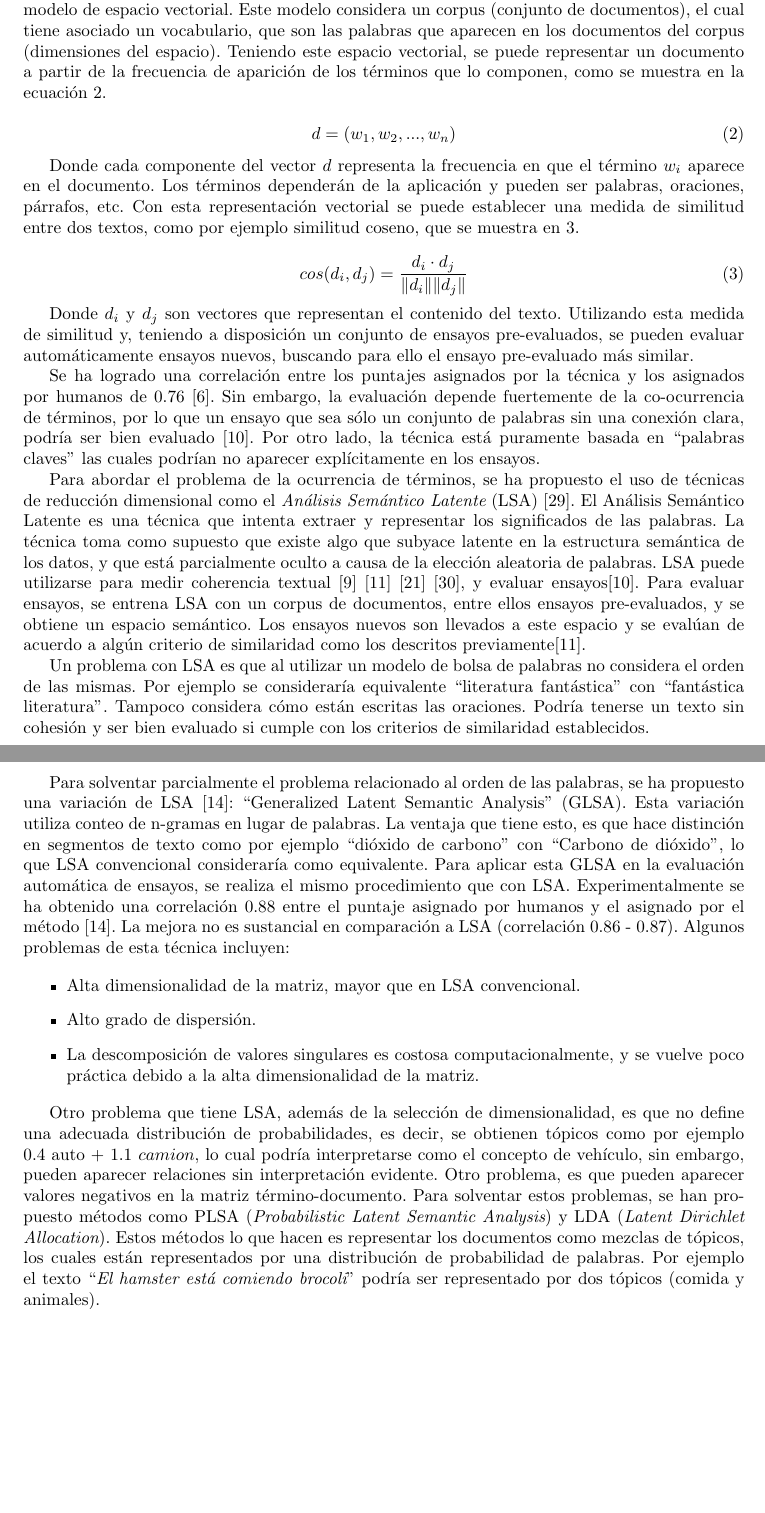
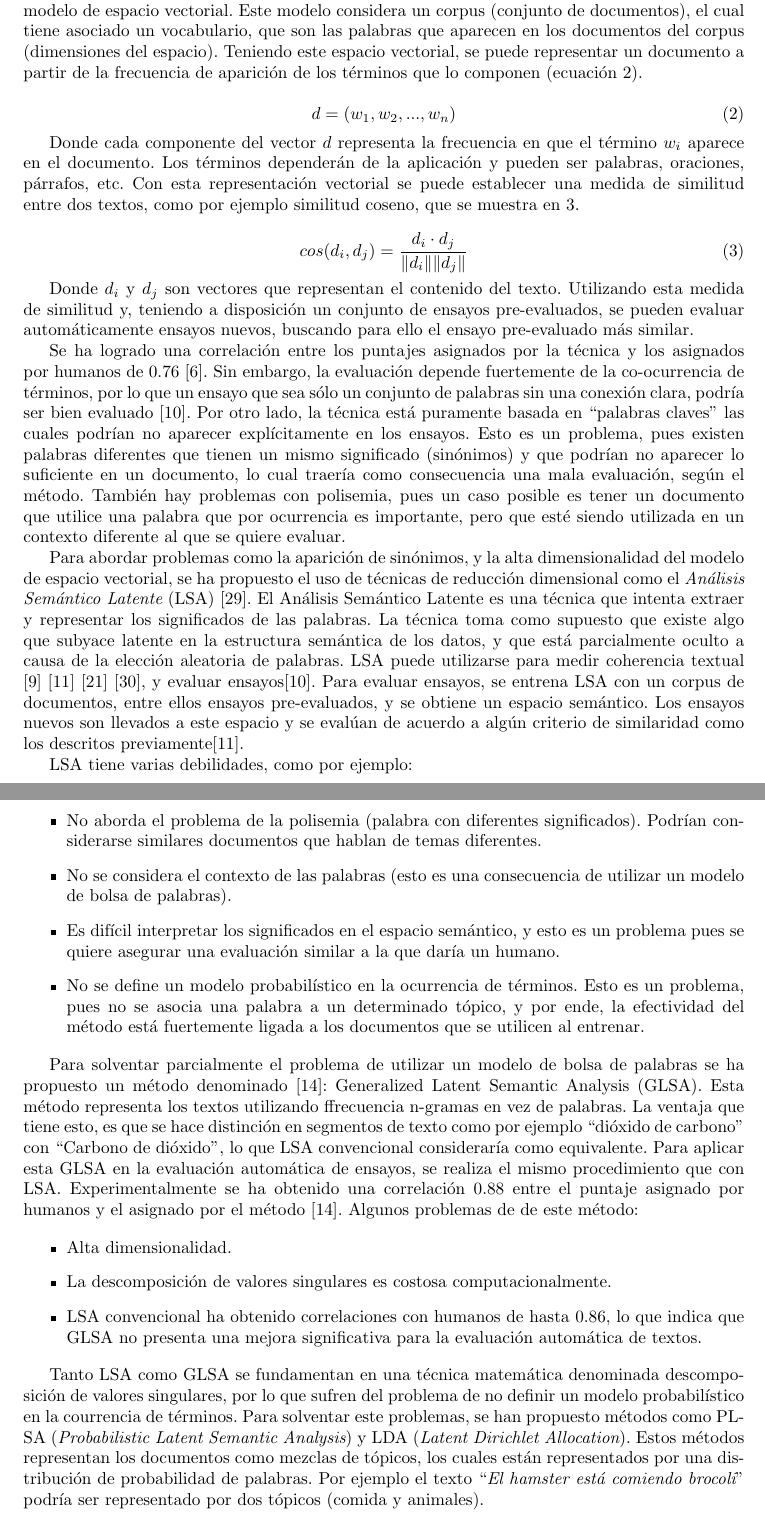
Before and after one commit to dpalmasan/tesismagister, a LaTeX thesis (propuesta_tesis_magister.tex): two parts of pages 4 and 5 of 11 before the commit and two parts of pages 4 and 5 of 12 after it, joined at a grey line, cut so that both start at the same text, the shorter picture padded with empty space. Compiled offline with pdfLaTeX; the source files are stored in an older character set and shown here as Unicode.

Commit message:
actualizado 18:10 4 abril

```diff
--- a/propuesta_tesis_magister.tex
+++ b/propuesta_tesis_magister.tex
@@ -99,5 +99,5 @@ Donde $\beta_i$ representa la ponderación correspondiente al {\em proxe} $P_i$.
 
-Para poder evaluar el contenido de un texto, posteriores investigaciones se centraron en utilizar técnicas de {\em Recuperación de Información} (IR) \cite{t26} y {\em Procesamiento del Lenguaje Natural} (NLP) \cite{t27}. Para representar el contenido de un texto se utiliza un modelo de IR conocido como modelo de espacio vectorial. Este modelo considera un corpus (conjunto de documentos), el cual tiene asociado un vocabulario, que son las palabras que aparecen en los documentos del corpus (dimensiones del espacio). Teniendo este espacio vectorial, se puede representar un documento a partir de la frecuencia de aparición de los términos que lo componen, como se muestra en la ecuación \ref{eq1}.
+Para poder evaluar el contenido de un texto, posteriores investigaciones se centraron en utilizar técnicas de {\em Recuperación de Información} (IR) \cite{t26} y {\em Procesamiento del Lenguaje Natural} (NLP) \cite{t27}. Para representar el contenido de un texto se utiliza un modelo de IR conocido como modelo de espacio vectorial. Este modelo considera un corpus (conjunto de documentos), el cual tiene asociado un vocabulario, que son las palabras que aparecen en los documentos del corpus (dimensiones del espacio). Teniendo este espacio vectorial, se puede representar un documento a partir de la frecuencia de aparición de los términos que lo componen (ecuación \ref{eq1}).
 
 \begin{equation}
 	\label{eq1}
@@ -113,21 +113,28 @@ Donde cada componente del vector $d$ representa la frecuencia en que el término
 
 Donde $d_i$ y $d_j$ son vectores que representan el contenido del texto. Utilizando esta medida de similitud y, teniendo a disposición un conjunto de ensayos pre-evaluados, se pueden evaluar automáticamente ensayos nuevos, buscando para ello el ensayo pre-evaluado más similar.
 
-Se ha logrado una correlación entre los puntajes asignados por la técnica y los asignados por humanos de 0.76 \cite{t5}. Sin embargo, la evaluación depende fuertemente de la co-ocurrencia de términos, por lo que un ensayo que sea sólo un conjunto de palabras sin una conexión clara, podría ser bien evaluado \cite{t9}. Por otro lado, la técnica está puramente basada en ``palabras claves'' las cuales podrían no aparecer explícitamente en los ensayos.
+Se ha logrado una correlación entre los puntajes asignados por la técnica y los asignados por humanos de 0.76 \cite{t5}. Sin embargo, la evaluación depende fuertemente de la co-ocurrencia de términos, por lo que un ensayo que sea sólo un conjunto de palabras sin una conexión clara, podría ser bien evaluado \cite{t9}. Por otro lado, la técnica está puramente basada en ``palabras claves'' las cuales podrían no aparecer explícitamente en los ensayos. Esto es un problema, pues existen palabras diferentes que tienen un mismo significado (sinónimos) y que podrían no aparecer lo suficiente en un documento, lo cual traería como consecuencia una mala evaluación, según el método. También hay problemas con polisemia, pues un caso posible es tener un documento que utilice una palabra que por ocurrencia es importante, pero que esté siendo utilizada en un contexto diferente al que se quiere evaluar.
 
-Para abordar el problema de la ocurrencia de términos, se ha propuesto el uso de técnicas de reducción dimensional como el {\em Análisis Semántico Latente} (LSA) \cite{t28}. El Análisis Semántico Latente es una técnica que intenta extraer y representar los significados de las palabras. La técnica toma como supuesto que existe algo que subyace latente en la estructura semántica de los datos, y que está parcialmente oculto a causa de la elección aleatoria de palabras. LSA puede utilizarse para medir coherencia textual \cite{t8} \cite{t10} \cite{t20} \cite{t29}, y evaluar ensayos\cite{t9}. Para evaluar ensayos, se entrena LSA con un corpus de documentos, entre ellos ensayos pre-evaluados, y se obtiene un espacio semántico. Los ensayos nuevos son llevados a este espacio y se evalúan de acuerdo a algún criterio de similaridad como los descritos previamente\cite{t10}.
+Para abordar problemas como la aparición de sinónimos, y la alta dimensionalidad del modelo de espacio vectorial, se ha propuesto el uso de técnicas de reducción dimensional como el {\em Análisis Semántico Latente} (LSA) \cite{t28}. El Análisis Semántico Latente es una técnica que intenta extraer y representar los significados de las palabras. La técnica toma como supuesto que existe algo que subyace latente en la estructura semántica de los datos, y que está parcialmente oculto a causa de la elección aleatoria de palabras. LSA puede utilizarse para medir coherencia textual \cite{t8} \cite{t10} \cite{t20} \cite{t29}, y evaluar ensayos\cite{t9}. Para evaluar ensayos, se entrena LSA con un corpus de documentos, entre ellos ensayos pre-evaluados, y se obtiene un espacio semántico. Los ensayos nuevos son llevados a este espacio y se evalúan de acuerdo a algún criterio de similaridad como los descritos previamente\cite{t10}.
 
-Un problema con LSA es que al utilizar un modelo de bolsa de palabras no considera el orden de las mismas. Por ejemplo se consideraría equivalente ``literatura fantástica'' con ``fantástica literatura''. Tampoco considera cómo están escritas las oraciones. Podría tenerse un texto sin cohesión y ser bien evaluado si cumple con los criterios de similaridad establecidos.
-
-Para solventar parcialmente el problema relacionado al orden de las palabras, se ha propuesto una variación de LSA \cite{t13}: ``Generalized Latent Semantic Analysis'' (GLSA). Esta variación utiliza conteo de n-gramas en lugar de palabras. La ventaja que tiene esto, es que hace distinción en segmentos de texto como por ejemplo ``dióxido de carbono'' con ``Carbono de dióxido'', lo que LSA convencional consideraría como equivalente. Para aplicar esta GLSA en la evaluación automática de ensayos, se realiza el mismo procedimiento que con LSA. Experimentalmente se ha obtenido una correlación 0.88 entre el puntaje asignado por humanos y el asignado por el método \cite{t13}. La mejora no es sustancial en comparación a LSA (correlación 0.86 - 0.87). Algunos problemas de esta técnica incluyen:
+LSA tiene varias debilidades, como por ejemplo:
 
 \begin{itemize}
-	\item Alta dimensionalidad de la matriz, mayor que en LSA convencional.
-	\item Alto grado de dispersión.
-	\item La descomposición de valores singulares es costosa computacionalmente, y se vuelve poco práctica debido a la alta dimensionalidad de la matriz.
+	\item No aborda el problema de la polisemia (palabra con diferentes significados). Podrían considerarse similares documentos que hablan de temas diferentes.
+	\item No se considera el contexto de las palabras (esto es una consecuencia de utilizar un modelo de bolsa de palabras).
+	\item Es difícil interpretar los significados en el espacio semántico, y esto es un problema pues se quiere asegurar una evaluación similar a la que daría un humano.
+	\item No se define un modelo probabilístico en la ocurrencia de términos. Esto es un problema, pues no se asocia una palabra a un determinado tópico, y por ende, la efectividad del método está fuertemente ligada a los documentos que se utilicen al entrenar.
 \end{itemize}
 
-Otro problema que tiene LSA, además de la selección de dimensionalidad, es que no define una adecuada distribución de probabilidades, es decir, se obtienen tópicos como por ejemplo $0.4$ auto + 1.1 $camion$, lo cual podría interpretarse como el concepto de vehículo, sin embargo, pueden aparecer relaciones sin interpretación evidente. Otro problema, es que pueden aparecer valores negativos en la matriz término-documento. Para solventar estos problemas, se han propuesto métodos como PLSA ({\em Probabilistic Latent Semantic Analysis}) y LDA ({\em Latent Dirichlet Allocation}). Estos métodos lo que hacen es representar los documentos como mezclas de tópicos, los cuales están representados por una distribución de probabilidad de palabras. Por ejemplo el texto ``{\em El  hamster está comiendo brocoli}'' podría ser representado por dos tópicos (comida y animales).
+Para solventar parcialmente el problema de utilizar un modelo de bolsa de palabras se ha propuesto un método denominado \cite{t13}: Generalized Latent Semantic Analysis (GLSA). Esta método representa los textos utilizando ffrecuencia n-gramas en vez de palabras. La ventaja que tiene esto, es que se hace distinción en segmentos de texto como por ejemplo ``dióxido de carbono'' con ``Carbono de dióxido'', lo que LSA convencional consideraría como equivalente. Para aplicar esta GLSA en la evaluación automática de ensayos, se realiza el mismo procedimiento que con LSA. Experimentalmente se ha obtenido una correlación 0.88 entre el puntaje asignado por humanos y el asignado por el método \cite{t13}. Algunos problemas de de este método:
+
+\begin{itemize}
+	\item Alta dimensionalidad.
+	\item La descomposición de valores singulares es costosa computacionalmente.
+	\item LSA convencional ha obtenido correlaciones con humanos de hasta 0.86, lo que indica que GLSA no presenta una mejora significativa para la evaluación automática de textos.
+\end{itemize}
+
+Tanto LSA como GLSA se fundamentan en una técnica matemática denominada descomposición de valores singulares, por lo que sufren del problema de no definir un modelo probabilístico en la courrencia de términos. Para solventar este problemas, se han propuesto métodos como PLSA ({\em Probabilistic Latent Semantic Analysis}) y LDA ({\em Latent Dirichlet Allocation}). Estos métodos representan los documentos como mezclas de tópicos, los cuales están representados por una distribución de probabilidad de palabras. Por ejemplo el texto ``{\em El  hamster está comiendo brocoli}'' podría ser representado por dos tópicos (comida y animales).
 
 Para aplicar PLSA y LDA en la evaluación automática de ensayos se requiere encontrar los tópicos que representan a los documentos. Teniendo los tópicos y la distribución de palabras que los representan, se pueden realizar calculos de similaridad entre documentos, y aplicar métodos como kNN, para dar nota a nuevos ensayos de acuerdo a la similaridad que tengan con ensayos previamente evaluados. Se ha encontrado que PLSA y LDA no obtienen mejores resultados que LSA para la tarea de evaluación automática de ensayos \cite{t42}.
 
```
Also changed, not shown: propuesta_tesis_magister.pdf, propuesta_tesis_magister.tex (8 more changed lines), 3 other files.
